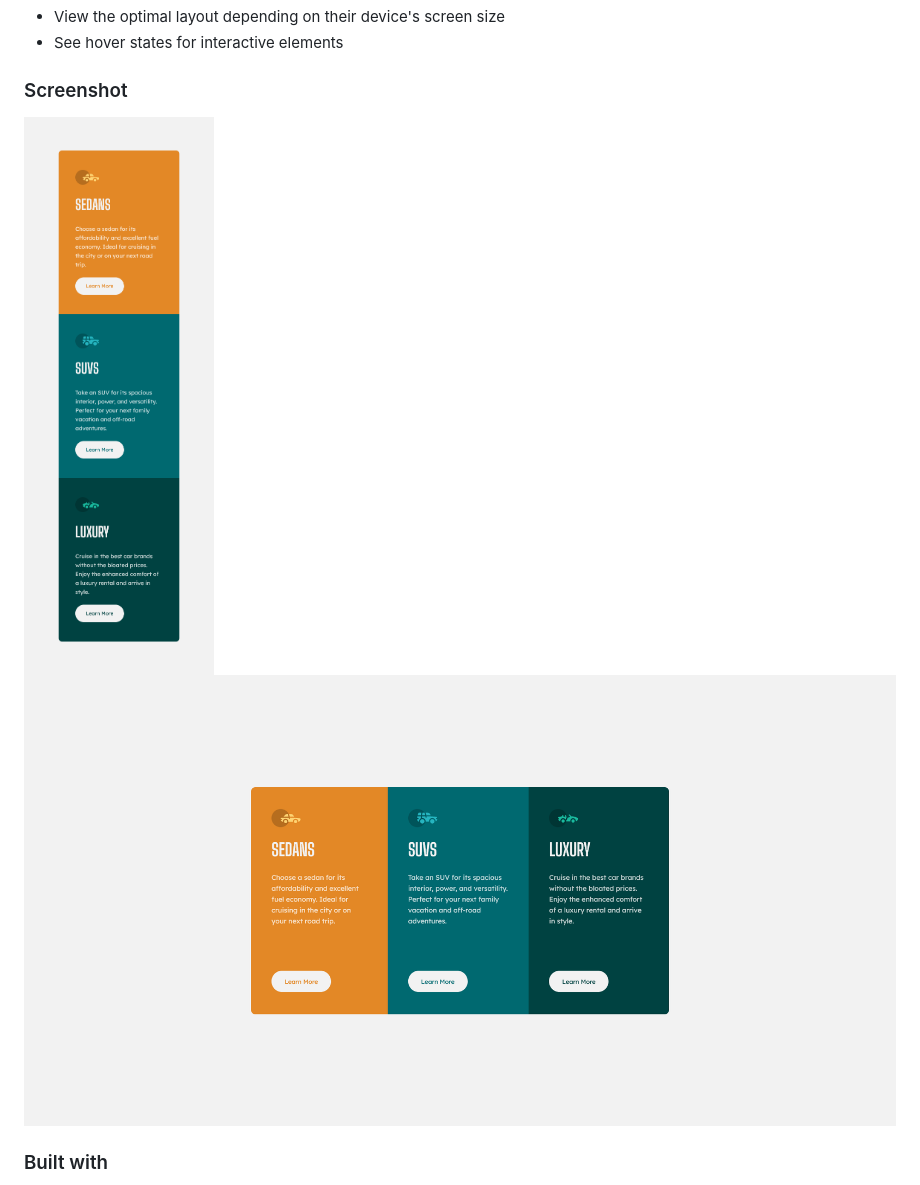
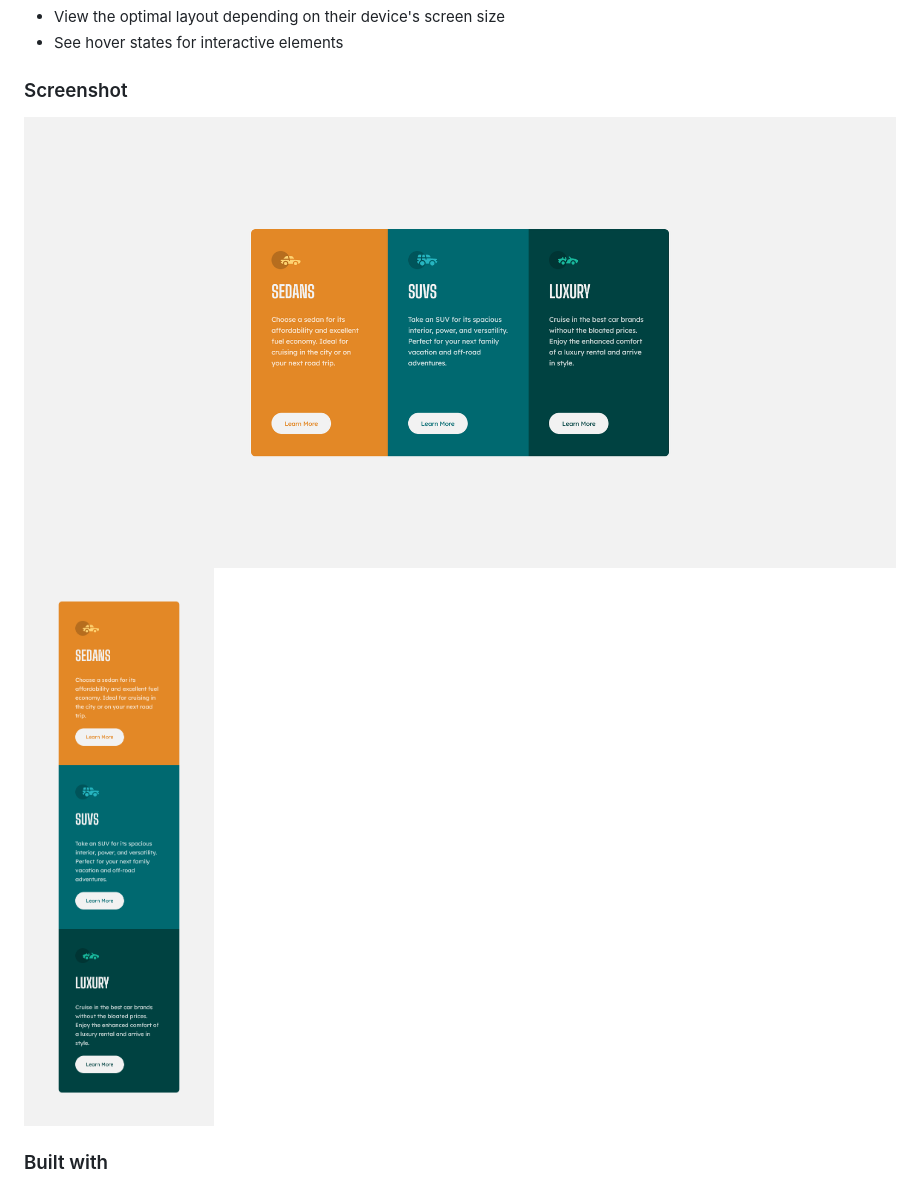
Before and after one commit to Neitodesu/Frontend-mentor-3-column-card, a Markdown page: README.md, the part around the change. GitHub-like rendering; pictures changed too: design/Screenshot-desktop.png (added), design/Screenshot-mobile.png (added).

```diff
--- a/README.md
+++ b/README.md
@@ -17,8 +17,8 @@ Users should be able to:
 
 ### Screenshot
 
-![Screenshot 1](/images/Screenshot%20mobile.png)
-![Screenshot 2](/images/Screenshot%20desktop.png)
+![Screenshot 1](/design/Screenshot-desktop.png)
+![Screenshot 2](/design/Screenshot-mobile.png)
 
 
 ### Built with
```
